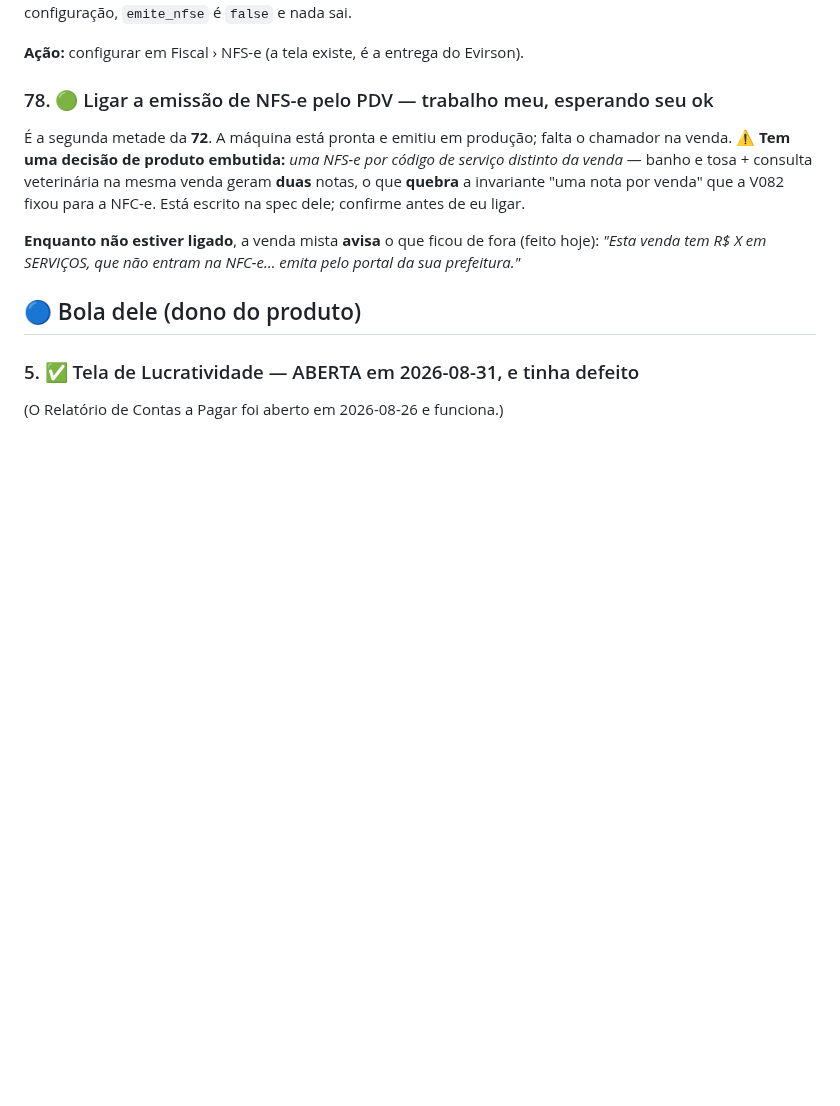
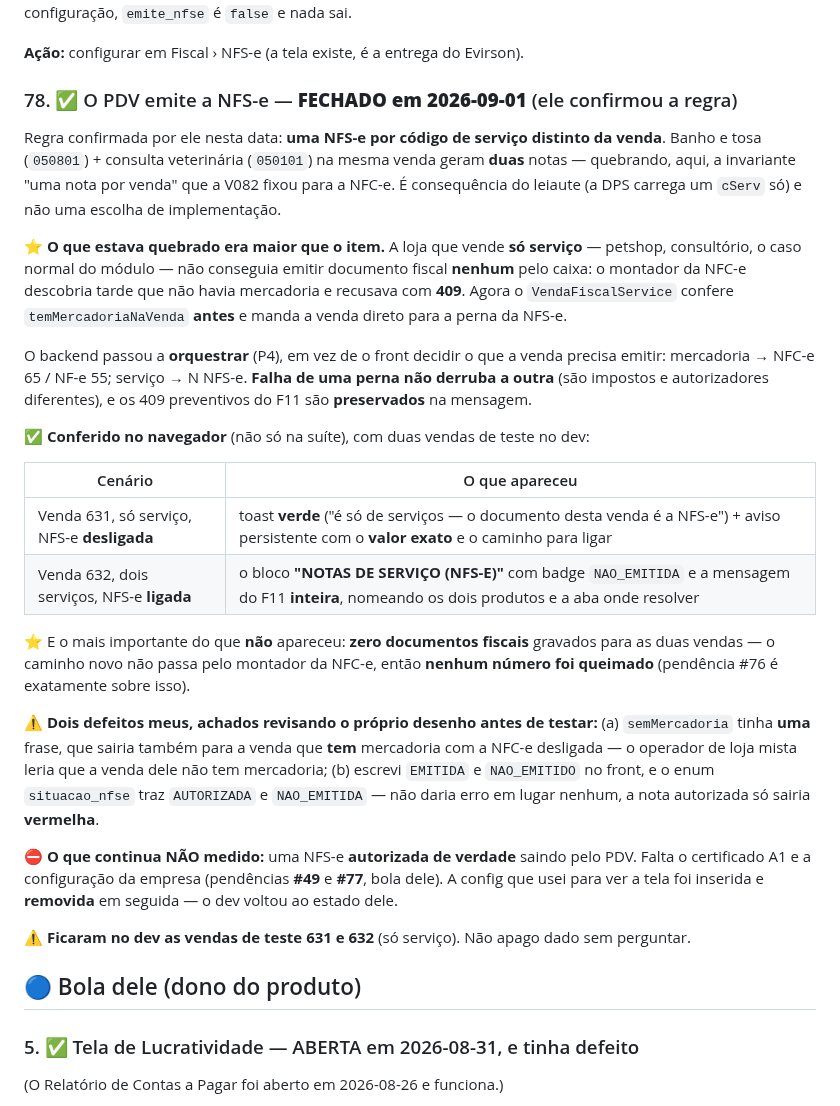
Before and after one commit to evirson/niner-v2, a Markdown page: docs/PENDENCIAS.md, the part around the change. Rendered like a GitHub page; blank space fills up the shorter version.

Commit message:
docs: a NFS-e no PDV foi CONFERIDA NA TELA -- e o que nao apareceu vale tanto quanto
Duas vendas de servico feitas pelo PDV no dev, com a extensao do Chrome:

  venda 631  so servico, NFS-e DESLIGADA
             toast VERDE ("e so de servicos -- o documento desta venda e a
             NFS-e", nao e falha) + aviso persistente com o valor exato e o
             caminho para ligar. Antes desta correcao: 409 vermelho.

  venda 632  dois servicos, NFS-e LIGADA temporariamente
             o bloco "NOTAS DE SERVICO (NFS-E)" renderizou com badge vermelho
             NAO_EMITIDA e a mensagem do F11 INTEIRA, nomeando os dois produtos
             e a aba onde resolver.

⭐ O bloco novo so se prova abrindo a tela: as classes CSS nao dao erro em lugar
nenhum quando nao existem, e foi assim que tres telas sairam sem estilo em
29/08. section-label e badge badge-perigo estao la e funcionam.

⭐ E o que NAO apareceu vale tanto quanto: ZERO documentos fiscais gravados para
as duas vendas. O caminho novo nao passa pelo montador da NFC-e, entao nenhum
numero foi queimado -- que e exatamente a pendencia #76.

A config de NFS-e que inseri para ver a tela foi REMOVIDA: o dev voltou ao
estado dele (0 linhas em fiscal_config_nfse, 0 em nfse_documento).

⚠️ Ficaram no dev as vendas 631 e 632. Nao apago dado sem perguntar.

⛔ Continua NAO medido: uma NFS-e AUTORIZADA de verdade saindo pelo PDV --
depende do certificado A1 e da configuracao da empresa (#49 e #77, bola dele).

Co-Authored-By: Claude Opus 5 (1M context) <noreply@anthropic.com>
Claude-Session: https://claude.ai/code/session_0169rLeyhZFHVPRgvGRnTJTd

```diff
--- a/docs/PENDENCIAS.md
+++ b/docs/PENDENCIAS.md
@@ -158,15 +158,44 @@ houver configuração, `emite_nfse` é `false` e nada sai.
 
 **Ação:** configurar em Fiscal › NFS-e (a tela existe, é a entrega do Evirson).
 
-### 78. 🟢 Ligar a emissão de NFS-e pelo PDV — trabalho meu, esperando seu ok
-É a segunda metade da **72**. A máquina está pronta e emitiu em produção; falta o chamador na venda.
-⚠️ **Tem uma decisão de produto embutida:** *uma NFS-e por código de serviço distinto da venda* —
-banho e tosa + consulta veterinária na mesma venda geram **duas** notas, o que **quebra** a
-invariante "uma nota por venda" que a V082 fixou para a NFC-e. Está escrito na spec dele; confirme
-antes de eu ligar.
+### 78. ✅ O PDV emite a NFS-e — **FECHADO em 2026-09-01** (ele confirmou a regra)
+Regra confirmada por ele nesta data: **uma NFS-e por código de serviço distinto da venda**. Banho e
+tosa (`050801`) + consulta veterinária (`050101`) na mesma venda geram **duas** notas — quebrando,
+aqui, a invariante "uma nota por venda" que a V082 fixou para a NFC-e. É consequência do leiaute
+(a DPS carrega um `cServ` só) e não uma escolha de implementação.
 
-**Enquanto não estiver ligado**, a venda mista **avisa** o que ficou de fora (feito hoje): *"Esta
-venda tem R$ X em SERVIÇOS, que não entram na NFC-e… emita pelo portal da sua prefeitura."*
+⭐ **O que estava quebrado era maior que o item.** A loja que vende **só serviço** — petshop,
+consultório, o caso normal do módulo — não conseguia emitir documento fiscal **nenhum** pelo caixa:
+o montador da NFC-e descobria tarde que não havia mercadoria e recusava com **409**. Agora o
+`VendaFiscalService` confere `temMercadoriaNaVenda` **antes** e manda a venda direto para a perna da
+NFS-e.
+
+O backend passou a **orquestrar** (P4), em vez de o front decidir o que a venda precisa emitir:
+mercadoria → NFC-e 65 / NF-e 55; serviço → N NFS-e. **Falha de uma perna não derruba a outra** (são
+impostos e autorizadores diferentes), e os 409 preventivos do F11 são **preservados** na mensagem.
+
+**✅ Conferido no navegador** (não só na suíte), com duas vendas de teste no dev:
+
+| Cenário | O que apareceu |
+|---|---|
+| Venda 631, só serviço, NFS-e **desligada** | toast **verde** ("é só de serviços — o documento desta venda é a NFS-e") + aviso persistente com o **valor exato** e o caminho para ligar |
+| Venda 632, dois serviços, NFS-e **ligada** | o bloco **"NOTAS DE SERVIÇO (NFS-E)"** com badge `NAO_EMITIDA` e a mensagem do F11 **inteira**, nomeando os dois produtos e a aba onde resolver |
+
+⭐ E o mais importante do que **não** apareceu: **zero documentos fiscais** gravados para as duas
+vendas — o caminho novo não passa pelo montador da NFC-e, então **nenhum número foi queimado**
+(pendência #76 é exatamente sobre isso).
+
+⚠️ **Dois defeitos meus, achados revisando o próprio desenho antes de testar:** (a) `semMercadoria`
+tinha **uma** frase, que sairia também para a venda que **tem** mercadoria com a NFC-e desligada —
+o operador de loja mista leria que a venda dele não tem mercadoria; (b) escrevi `EMITIDA` e
+`NAO_EMITIDO` no front, e o enum `situacao_nfse` traz `AUTORIZADA` e `NAO_EMITIDA` — não daria erro
+em lugar nenhum, a nota autorizada só sairia **vermelha**.
+
+⛔ **O que continua NÃO medido:** uma NFS-e **autorizada de verdade** saindo pelo PDV. Falta o
+certificado A1 e a configuração da empresa (pendências **#49** e **#77**, bola dele). A config que
+usei para ver a tela foi inserida e **removida** em seguida — o dev voltou ao estado dele.
+
+⚠️ **Ficaram no dev as vendas de teste 631 e 632** (só serviço). Não apago dado sem perguntar.
 ## 🔵 Bola dele (dono do produto)
 
 ### 5. ✅ Tela de Lucratividade — ABERTA em 2026-08-31, e tinha defeito
```
